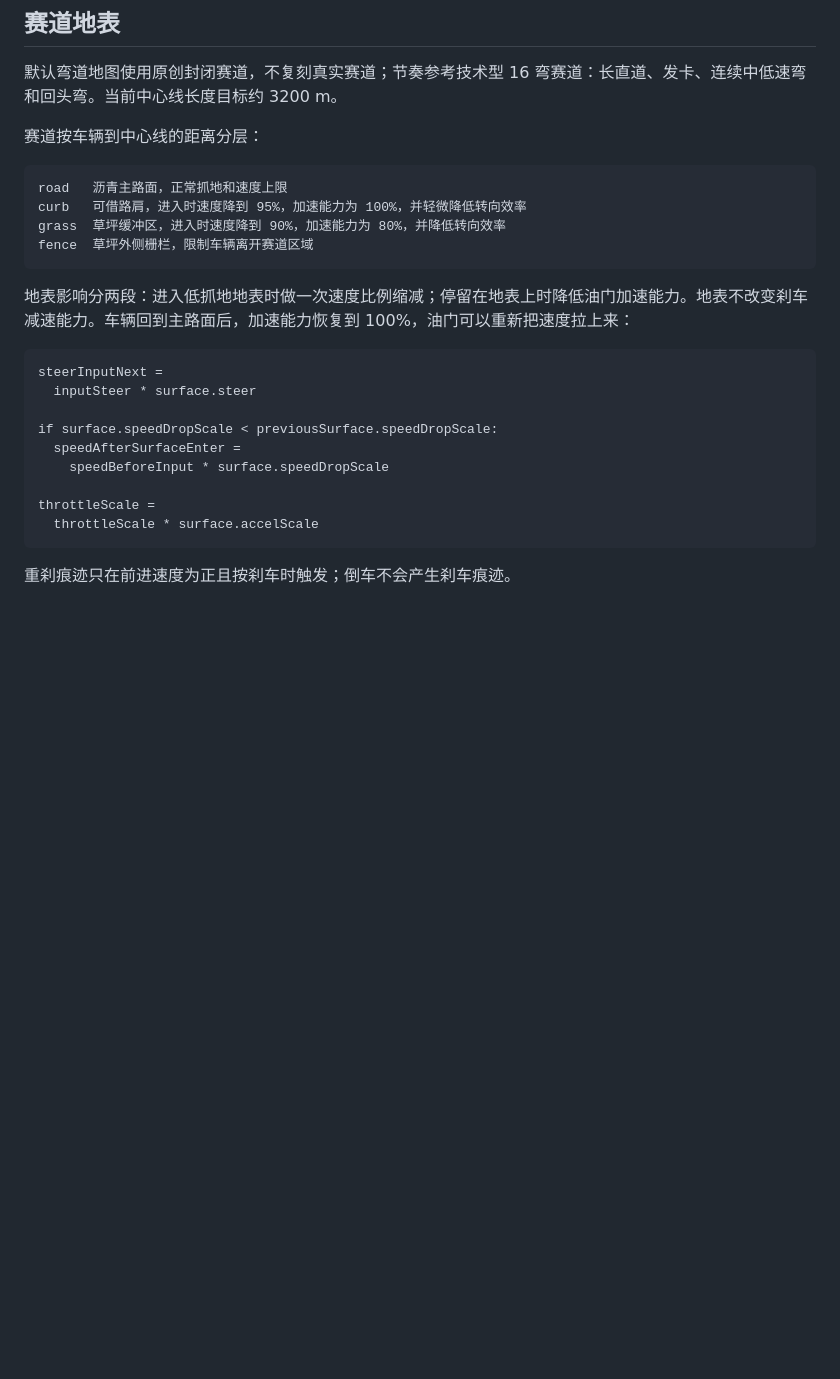
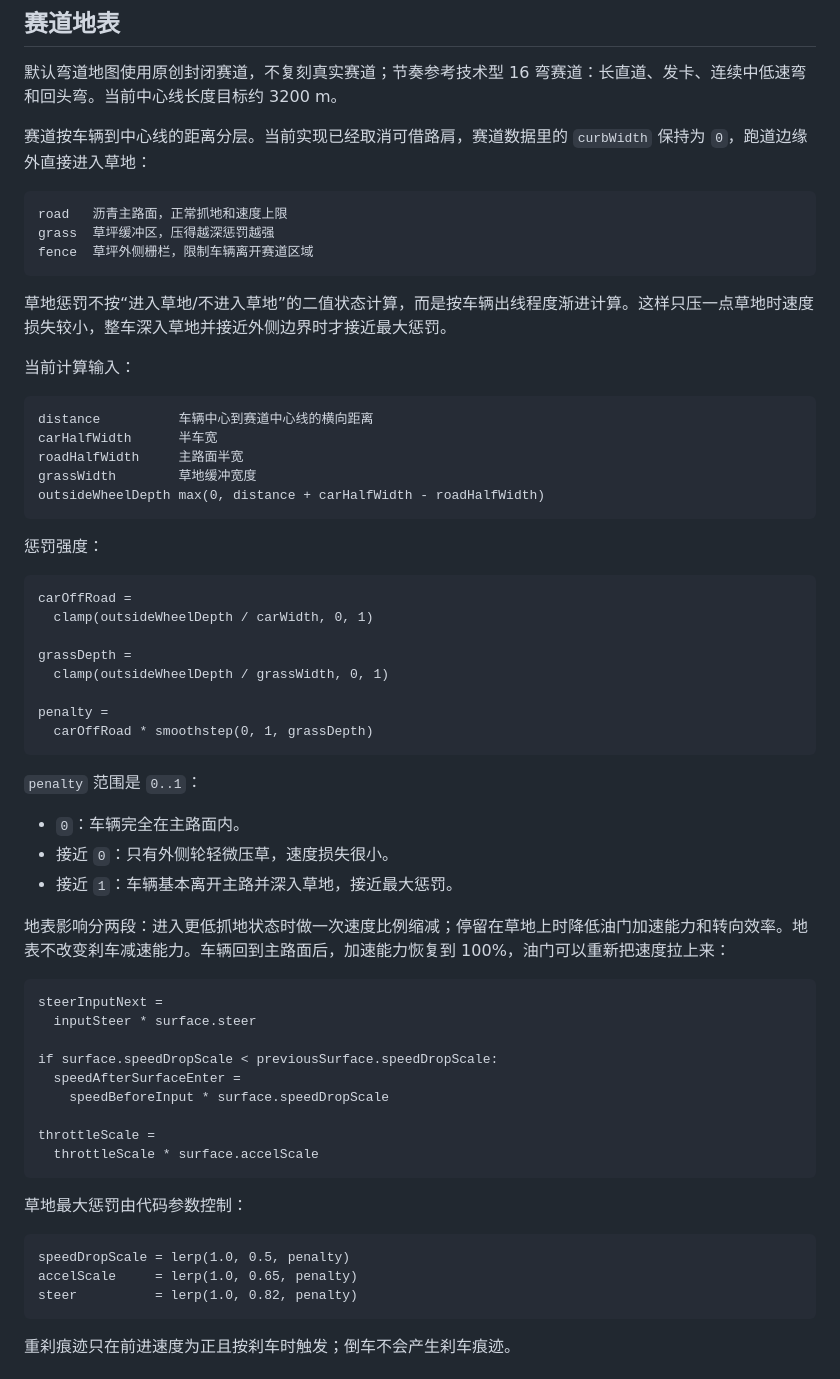
Before and after one commit to zxhio/night-rally, a Markdown page: specs/handling-model.md, the part around one of its changes. Drawn GitHub-style; blank space fills up the shorter version.

Commit message:
docs(specs): align handling model docs

````diff
--- a/specs/handling-model.md
+++ b/specs/handling-model.md
@@ -368,16 +387,46 @@ emitDriftTrail =
 
 默认弯道地图使用原创封闭赛道，不复刻真实赛道；节奏参考技术型 16 弯赛道：长直道、发卡、连续中低速弯和回头弯。当前中心线长度目标约 3200 m。
 
-赛道按车辆到中心线的距离分层：
+赛道按车辆到中心线的距离分层。当前实现已经取消可借路肩，赛道数据里的 `curbWidth` 保持为 `0`，跑道边缘外直接进入草地：
 
 ```txt
 road   沥青主路面，正常抓地和速度上限
-curb   可借路肩，进入时速度降到 95%，加速能力为 100%，并轻微降低转向效率
-grass  草坪缓冲区，进入时速度降到 90%，加速能力为 80%，并降低转向效率
+grass  草坪缓冲区，压得越深惩罚越强
 fence  草坪外侧栅栏，限制车辆离开赛道区域
 ```
 
-地表影响分两段：进入低抓地地表时做一次速度比例缩减；停留在地表上时降低油门加速能力。地表不改变刹车减速能力。车辆回到主路面后，加速能力恢复到 100%，油门可以重新把速度拉上来：
+草地惩罚不按“进入草地/不进入草地”的二值状态计算，而是按车辆出线程度渐进计算。这样只压一点草地时速度损失较小，整车深入草地并接近外侧边界时才接近最大惩罚。
+
+当前计算输入：
+
+```txt
+distance          车辆中心到赛道中心线的横向距离
+carHalfWidth      半车宽
+roadHalfWidth     主路面半宽
+grassWidth        草地缓冲宽度
+outsideWheelDepth max(0, distance + carHalfWidth - roadHalfWidth)
+```
+
+惩罚强度：
+
+```txt
+carOffRoad =
+  clamp(outsideWheelDepth / carWidth, 0, 1)
+
+grassDepth =
+  clamp(outsideWheelDepth / grassWidth, 0, 1)
+
+penalty =
+  carOffRoad * smoothstep(0, 1, grassDepth)
+```
+
+`penalty` 范围是 `0..1`：
+
+- `0`：车辆完全在主路面内。
+- 接近 `0`：只有外侧轮轻微压草，速度损失很小。
+- 接近 `1`：车辆基本离开主路并深入草地，接近最大惩罚。
+
+地表影响分两段：进入更低抓地状态时做一次速度比例缩减；停留在草地上时降低油门加速能力和转向效率。地表不改变刹车减速能力。车辆回到主路面后，加速能力恢复到 100%，油门可以重新把速度拉上来：
 
 ```txt
 steerInputNext =
@@ -389,6 +438,14 @@ if surface.speedDropScale < previousSurface.speedDropScale:
 
 throttleScale =
   throttleScale * surface.accelScale
+```
+
+草地最大惩罚由代码参数控制：
+
+```txt
+speedDropScale = lerp(1.0, 0.5, penalty)
+accelScale     = lerp(1.0, 0.65, penalty)
+steer          = lerp(1.0, 0.82, penalty)
 ```
 
 重刹痕迹只在前进速度为正且按刹车时触发；倒车不会产生刹车痕迹。
````
Also changed, not shown: other parts of specs/handling-model.md (+19 -0 lines), docs/driving-model.md (deleted, +0 -418 lines).
